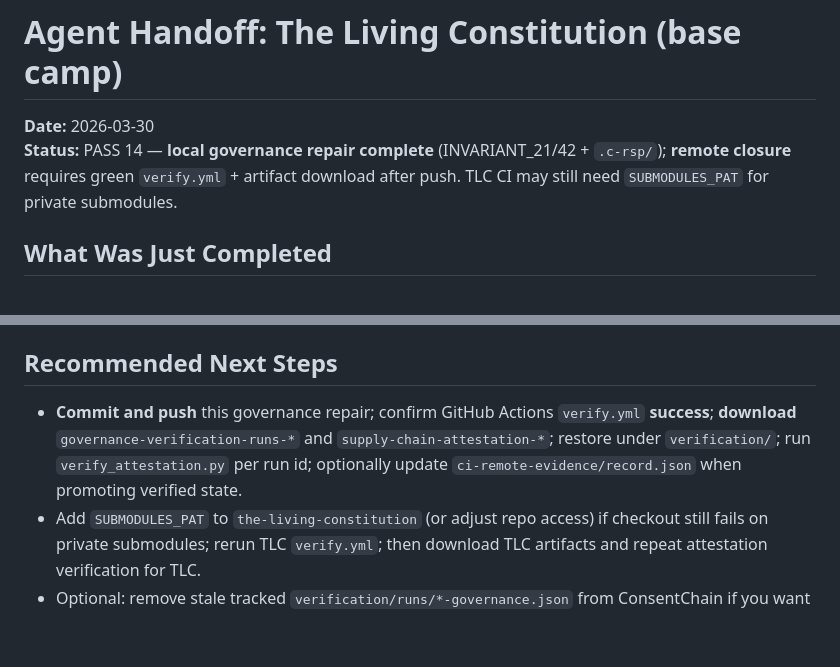
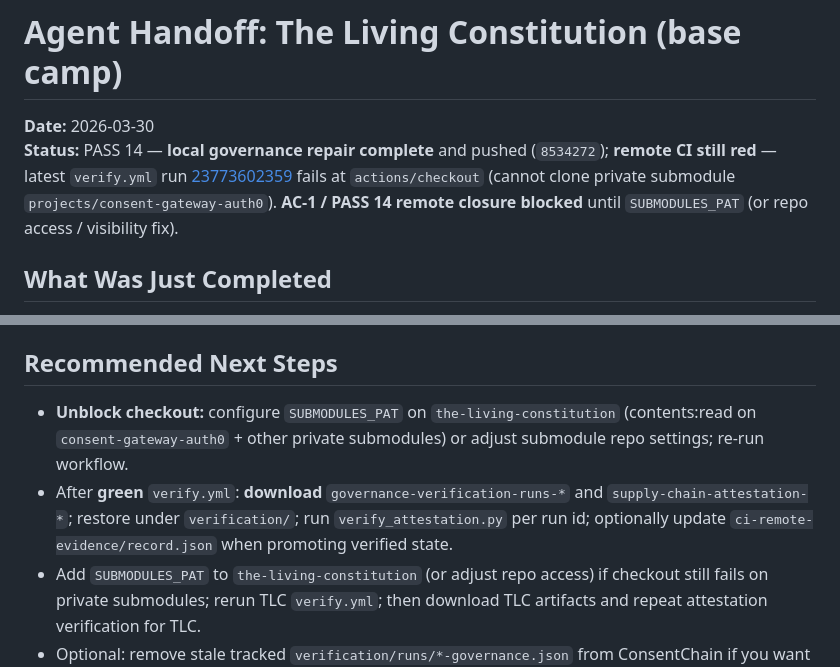
Before and after one commit to coreyalejandro/the-living-constitution, a Markdown page: HANDOFF.md, 2 parts joined by grey strips. Drawn GitHub-style; blank space fills up the shorter version.

Commit message:
docs(handoff): record CI checkout failure on PASS 14 push
Made-with: Cursor

```diff
--- a/HANDOFF.md
+++ b/HANDOFF.md
@@ -1,7 +1,7 @@
 # Agent Handoff: The Living Constitution (base camp)
 
 **Date:** 2026-03-30
-**Status:** PASS 14 — **local governance repair complete** (INVARIANT_21/42 + `.c-rsp/`); **remote closure** requires green `verify.yml` + artifact download after push. TLC CI may still need `SUBMODULES_PAT` for private submodules.
+**Status:** PASS 14 — **local governance repair complete** and pushed (`8534272`); **remote CI still red** — latest `verify.yml` run [23773602359](https://github.com/coreyalejandro/the-living-constitution/actions/runs/23773602359) fails at `actions/checkout` (cannot clone private submodule `projects/consent-gateway-auth0`). **AC-1 / PASS 14 remote closure blocked** until `SUBMODULES_PAT` (or repo access / visibility fix).
 
 ## What Was Just Completed
 
@@ -13,7 +13,8 @@
 
 ## Recommended Next Steps
 
-- **Commit and push** this governance repair; confirm GitHub Actions `verify.yml` **success**; **download** `governance-verification-runs-*` and `supply-chain-attestation-*`; restore under `verification/`; run `verify_attestation.py` per run id; optionally update `ci-remote-evidence/record.json` when promoting verified state.
+- **Unblock checkout:** configure `SUBMODULES_PAT` on `the-living-constitution` (contents:read on `consent-gateway-auth0` + other private submodules) or adjust submodule repo settings; re-run workflow.
+- After **green** `verify.yml`: **download** `governance-verification-runs-*` and `supply-chain-attestation-*`; restore under `verification/`; run `verify_attestation.py` per run id; optionally update `ci-remote-evidence/record.json` when promoting verified state.
 - Add `SUBMODULES_PAT` to `the-living-constitution` (or adjust repo access) if checkout still fails on private submodules; rerun TLC `verify.yml`; then download TLC artifacts and repeat attestation verification for TLC.
 - Optional: remove stale tracked `verification/runs/*-governance.json` from ConsentChain if you want fewer duplicate files in artifacts (script fix already prefers newest by filename).
 
```
